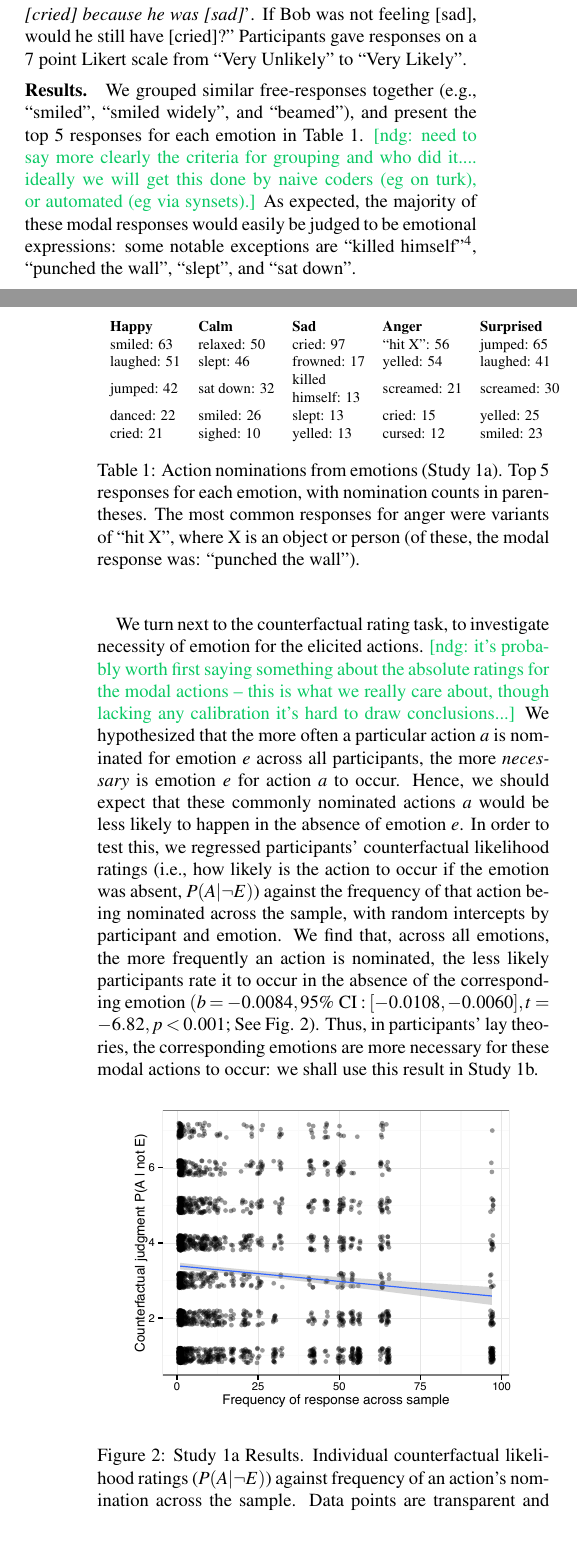
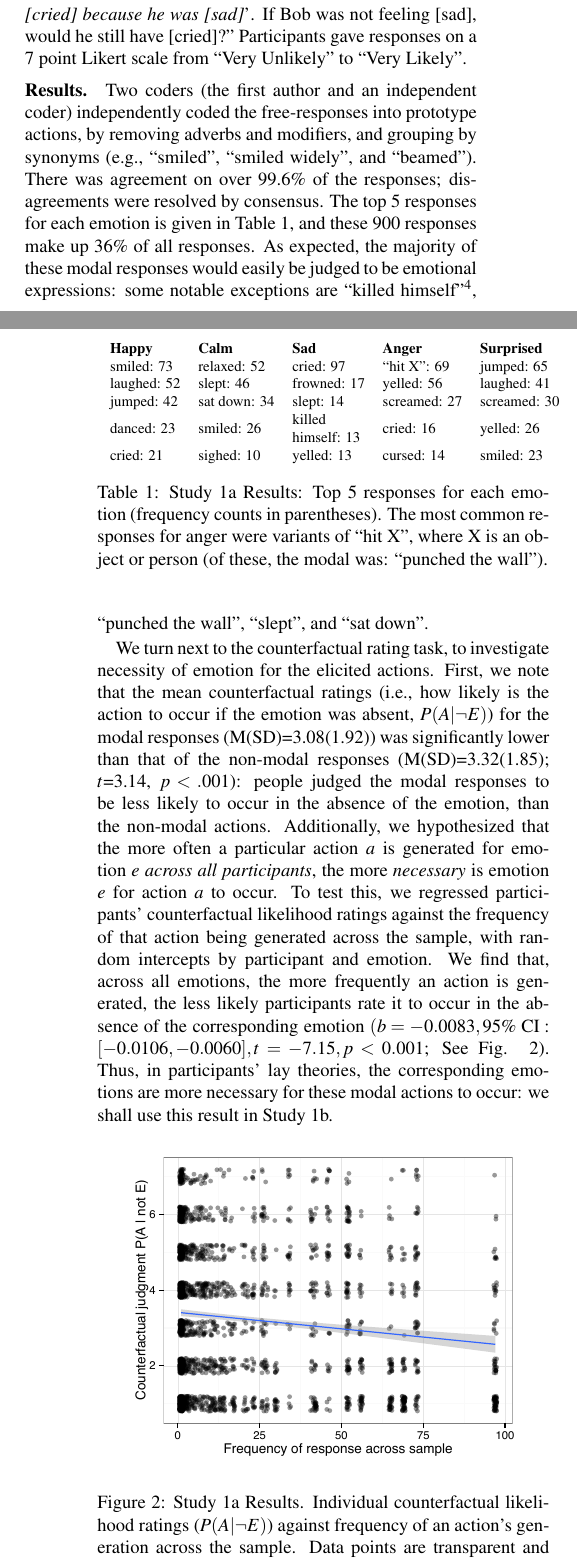
Before and after one commit to desmond-ong/shakespeare, a LaTeX paper (Cogsci/shakespeare_cogsci.tex): two parts of the columns of pages 2 and 3 of 7, joined at a grey line, cut so that both start at the same text, the shorter picture padded with empty space. Compiled offline with pdfLaTeX.

Commit message:
fixed discussion of coding in S1

```diff
--- a/Cogsci/shakespeare_cogsci.tex
+++ b/Cogsci/shakespeare_cogsci.tex
@@ -197,10 +198,10 @@ After participants had given completions to all 5 emotions, they were then prese
 
 
 
-
 \subsubsection{Results.}
-We grouped similar free-responses together (e.g., ``smiled", ``smiled widely", and ``beamed"), and present the top 5 responses for each emotion in Table \ref{Study1aResultsTable}.
-\ndg{need to say more clearly the criteria for grouping and who did it.... ideally we will get this done by naive coders (eg on turk), or automated (eg via synsets).}
+Two coders (the first author and an independent coder) independently coded the free-responses into prototype actions, by removing adverbs and modifiers, and grouping by synonyms (e.g., ``smiled", ``smiled widely", and ``beamed"). There was agreement on over 99.6\% of the responses; disagreements were resolved by consensus.
+The top 5 responses for each emotion is given in Table \ref{Study1aResultsTable}, and these 900 responses make up 36\% of all responses.
+%\ndg{need to say more clearly the criteria for grouping and who did it.... ideally we will get this done by naive coders (eg on turk), or automated (eg via synsets).}
 As expected, the majority of these modal responses would easily be judged to be emotional expressions: some notable exceptions are ``killed himself"\footnote{It is unfortunate that this is one of the modal lay responses for what an agent will do when he is sad...}, ``punched the wall", ``slept", and ``sat down".
 
 %TODO: Add more details about coding.
@@ -209,15 +210,15 @@ As expected, the majority of these modal responses would easily be judged to be
 \scalebox{0.80}{
 \begin{tabular}{l l l l l}
 \textbf{Happy} & \textbf{Calm} & \textbf{Sad} & \textbf{Anger} & \textbf{Surprised} \\
-smiled: 63 & relaxed: 50 & cried: 97 & ``hit X": 56 & jumped: 65 \\
-laughed: 51 & slept: 46 & frowned: 17 & yelled: 54 & laughed: 41 \\
-\multirow{2}{*}{jumped: 42} & \multirow{2}{*}{sat down: 32} & killed & \multirow{2}{*}{screamed: 21} & \multirow{2}{*}{screamed: 30} \\
+smiled: 73 & relaxed: 52 & cried: 97 & ``hit X": 69 & jumped: 65 \\
+laughed: 52 & slept: 46 & frowned: 17 & yelled: 56 & laughed: 41 \\
+jumped: 42 & sat down: 34 & slept: 14 & screamed: 27 & screamed: 30 \\
+\multirow{2}{*}{danced: 23} & \multirow{2}{*}{smiled: 26} & killed & \multirow{2}{*}{cried: 16} & \multirow{2}{*}{yelled: 26} \\
 & & himself: 13 & & \\
-danced: 22 & smiled: 26 & slept: 13 & cried: 15 & yelled: 25 \\
-cried: 21 & sighed: 10 & yelled: 13 & cursed: 12 & smiled: 23 \\
+cried: 21 & sighed: 10 & yelled: 13 & cursed: 14 & smiled: 23 \\
 \end{tabular}
 }
-\caption{ Action nominations from emotions (Study 1a). Top 5 responses for each emotion, with nomination counts in parentheses. The most common responses for anger were variants of ``hit X", where X is an object or person (of these, the modal response was: ``punched the wall"). }
+\caption{ Study 1a Results: Top 5 responses for each emotion (frequency counts in parentheses). The most common responses for anger were variants of ``hit X", where X is an object or person (of these, the modal was: ``punched the wall"). }
 \label{Study1aResultsTable}
 \end{table}
 
@@ -229,10 +230,14 @@ cried: 21 & sighed: 10 & yelled: 13 & cursed: 12 & smiled: 23 \\
 % TODO: Talk about Absolute Ratings.
 
 We turn next to the counterfactual rating task, to investigate necessity of emotion for the elicited actions.
-\ndg{it's probably worth first saying something about the absolute ratings for the modal actions -- this is what we really care about, though lacking any calibration it's hard to draw conclusions...}
-We hypothesized that the more often a particular action $a$ is nominated for emotion $e$ across all participants, the more \textit{necessary} is emotion $e$ for action $a$ to occur. Hence, we should expect that these commonly nominated actions $a$ would be less likely to happen in the absence of emotion $e$. In order to test this, we regressed participants' counterfactual likelihood ratings (i.e., how likely is the action to occur if the emotion was absent, $P(A | \neg E)$) against the frequency of that action being nominated across the sample, with random intercepts by participant and emotion.
-We find that, across all emotions, the more frequently an action is nominated, the less likely participants rate it to occur in the absence of the corresponding emotion $(b = -0.0084, 95\% \text{ CI}: [-0.0108, -0.0060], t=-6.82, p<0.001$; See Fig. \ref{Study1aResultsFig}).
-%Thus, the modal nominated actions are judged less likely to occur in the absence of the corresponding emotions, and
+First, we note that the mean counterfactual ratings (i.e., how likely is the action to occur if the emotion was absent, $P(A | \neg E)$) for the modal responses (M(SD)=3.08(1.92)) was significantly lower than that of the non-modal responses (M(SD)=3.32(1.85); $t$=3.14, $p<.001$): people judged the modal responses to be less likely to occur in the absence of the emotion, than the non-modal actions.
+%\ndg{it's probably worth first saying something about the absolute ratings for the modal actions -- this is what we really care about, though lacking any calibration it's hard to draw conclusions...}
+%We hypothesized that the more often a particular action $a$ is generated for emotion $e$ across all participants, the more \textit{necessary} is emotion $e$ for action $a$ to occur. Hence, we should expect that these commonly generated actions $a$ would be less likely to happen in the absence of emotion $e$.
+%In order
+Additionally, we hypothesized that the more often a particular action $a$ is generated for emotion $e$ \textit{across all participants}, the more \textit{necessary} is emotion $e$ for action $a$ to occur.
+To test this, we regressed participants' counterfactual likelihood ratings against the frequency of that action being generated across the sample, with random intercepts by participant and emotion.
+We find that, across all emotions, the more frequently an action is generated, the less likely participants rate it to occur in the absence of the corresponding emotion $(b = -0.0083, 95\% \text{ CI}: [-0.0106, -0.0060], t=-7.15, p<0.001$; See Fig. \ref{Study1aResultsFig}).
+%Thus, the modal generated actions are judged less likely to occur in the absence of the corresponding emotions, and
 Thus, in participants' lay theories, the corresponding emotions are more necessary for these modal actions to occur: we shall use this result in Study 1b.
 
 
@@ -241,7 +246,7 @@ Thus, in participants' lay theories, the corresponding emotions are more necessa
 \begin{center}
 	\includegraphics[width=0.85\columnwidth]{images/study1a_results.pdf}
 \end{center}
-\caption{ Study 1a Results. Individual counterfactual likelihood ratings ($P(A | \neg E)$) against frequency of an action's nomination across the sample. Data points are transparent and jittered for clarity. }
+\caption{ Study 1a Results. Individual counterfactual likelihood ratings ($P(A | \neg E)$) against frequency of an action's generation across the sample. Data points are transparent and jittered for clarity. }
 \label{Study1aResultsFig}
 \end{figure}
 
```
Also changed, not shown: Cogsci/images/study1a_results.pdf, Cogsci/shakespeare_cogsci.tex (9 more changed lines).
